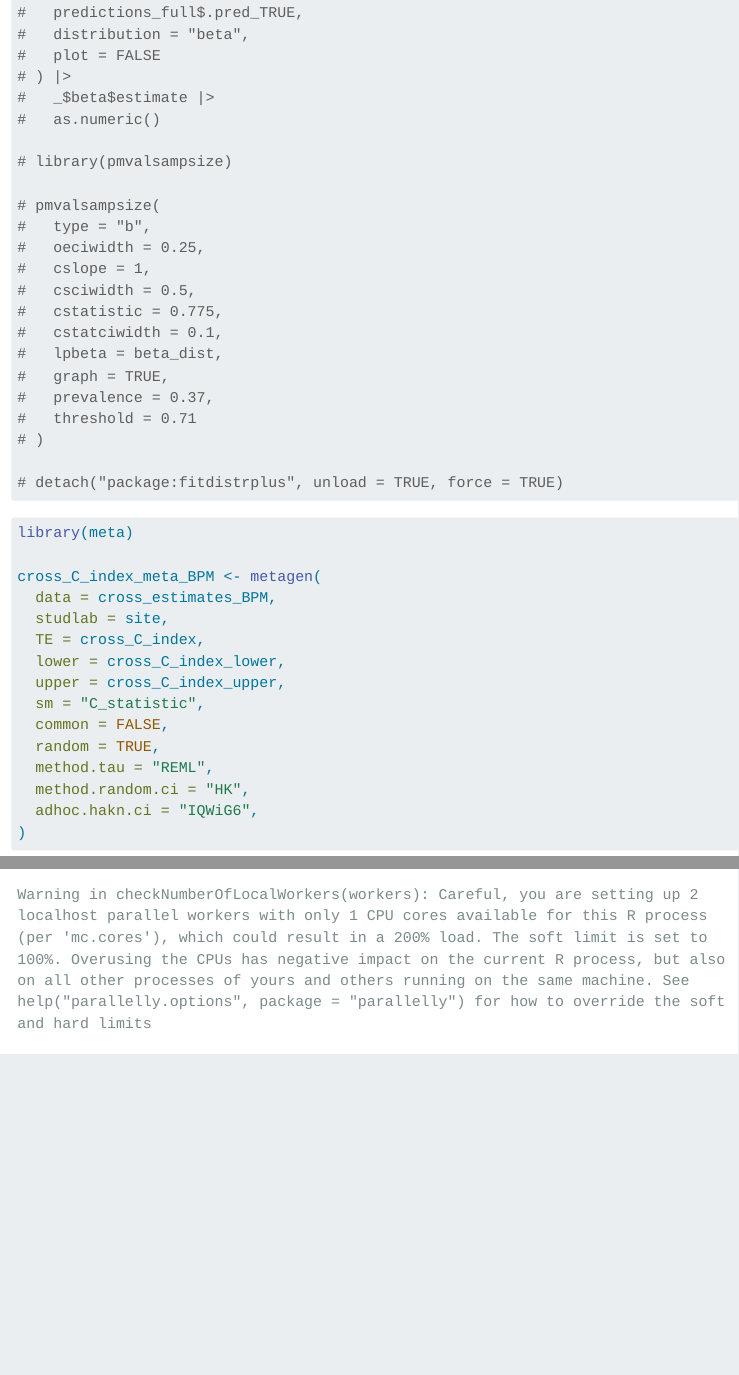
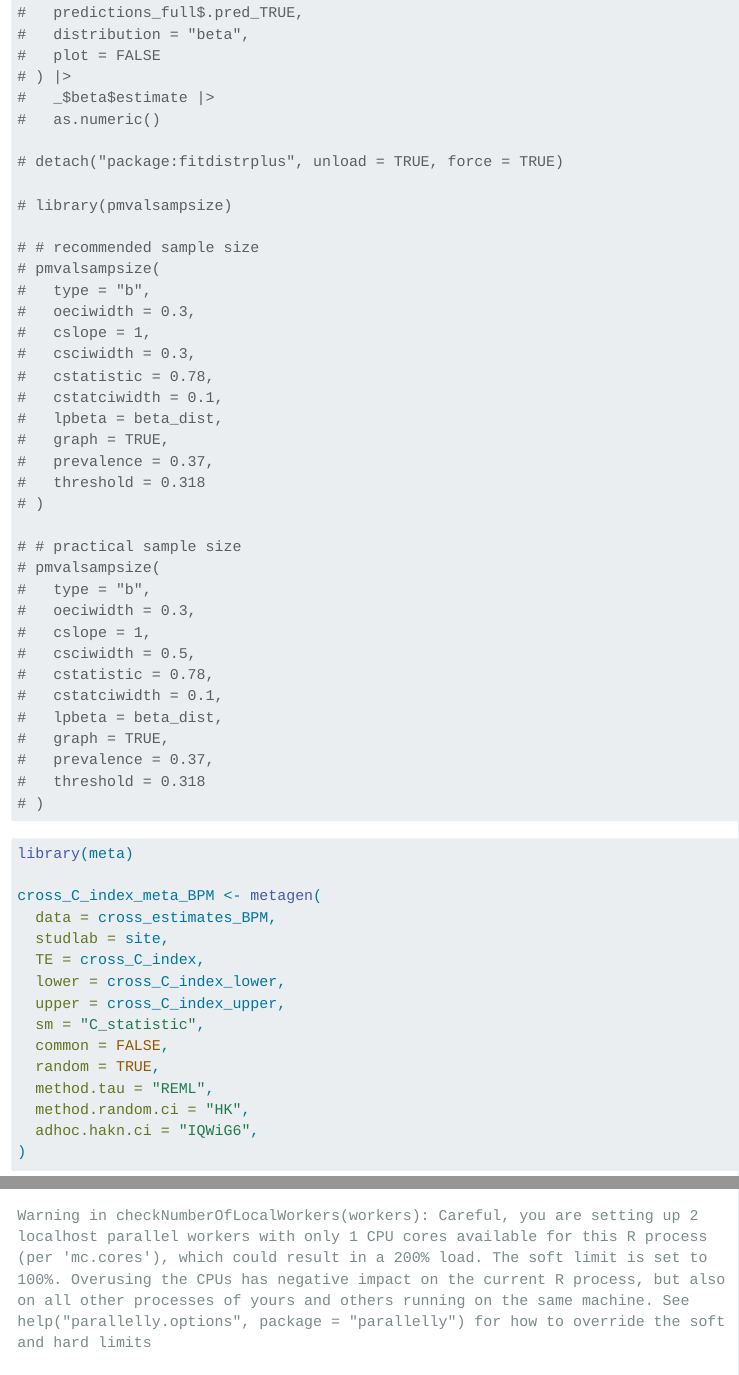
Before and after one commit to AnTangQuoc/LZD-TP-pred-model, a Quarto document (notebooks/04-internal-external-cross-performance.qmd): the page in a window 1100 px wide, from 7630 px down, and a second part further down, joined at a grey line. Rendered offline with R 4.5, knitr and Pandoc in place of Quarto, with nearby package versions; code that draws random numbers runs with fixed seeds of ours; some code elsewhere in the file could not run offline; long lines of code are wrapped.

Commit message:
fixes to strategy 1-D

````diff
--- a/notebooks/04-internal-external-cross-performance.qmd
+++ b/notebooks/04-internal-external-cross-performance.qmd
@@ -272,22 +272,37 @@ library(meta)
 #   _$beta$estimate |>
 #   as.numeric()
 
+# detach("package:fitdistrplus", unload = TRUE, force = TRUE)
+
 # library(pmvalsampsize)
 
+# # recommended sample size
 # pmvalsampsize(
 #   type = "b",
-#   oeciwidth = 0.25,
+#   oeciwidth = 0.3,
 #   cslope = 1,
-#   csciwidth = 0.5,
-#   cstatistic = 0.775,
+#   csciwidth = 0.3,
+#   cstatistic = 0.78,
 #   cstatciwidth = 0.1,
 #   lpbeta = beta_dist,
 #   graph = TRUE,
 #   prevalence = 0.37,
-#   threshold = 0.71
+#   threshold = 0.318
 # )
 
-# detach("package:fitdistrplus", unload = TRUE, force = TRUE)
+# # practical sample size
+# pmvalsampsize(
+#   type = "b",
+#   oeciwidth = 0.3,
+#   cslope = 1,
+#   csciwidth = 0.5,
+#   cstatistic = 0.78,
+#   cstatciwidth = 0.1,
+#   lpbeta = beta_dist,
+#   graph = TRUE,
+#   prevalence = 0.37,
+#   threshold = 0.318
+# )
 ```
 
 ```{r}
````
Also changed, not shown: notebooks/03-apparent-performance.qmd (+4 -4 lines), data/model-performance/model-full-BPM-1-D.rda.
